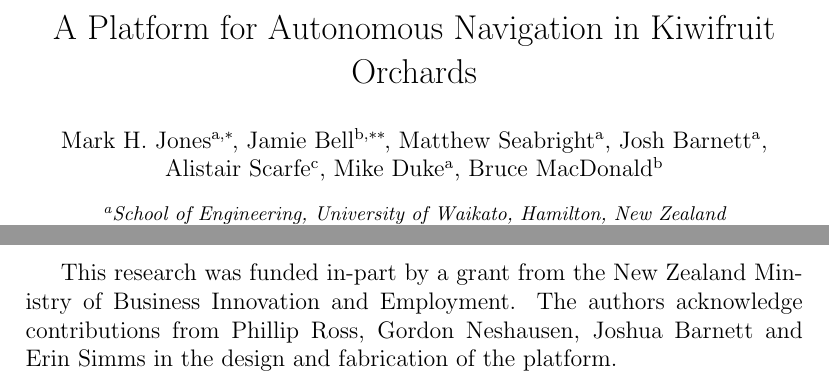
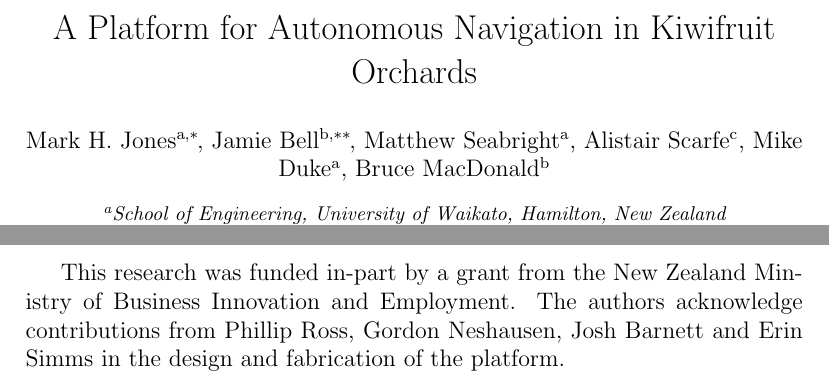
Before and after one commit to MarkHedleyJones/paper_autonomousPlatform, a LaTeX paper (elsarticle-template-5-harv.tex): two parts of pages 1 and 7 of 13, joined at a grey line, cut so that both start at the same text. Compiled offline with pdfLaTeX.

Commit message:
Authorship change

```diff
--- a/elsarticle-template-5-harv.tex
+++ b/elsarticle-template-5-harv.tex
@@ -373,7 +372,7 @@
 
 \section*{Acknowledgements}
 This research was funded in-part by a grant from the New Zealand Ministry of Business Innovation and Employment.
-The authors acknowledge contributions from Phillip Ross, Gordon Neshausen, Joshua Barnett and Erin Simms in the design and fabrication of the platform.
+The authors acknowledge contributions from Phillip Ross, Gordon Neshausen, Josh Barnett and Erin Simms in the design and fabrication of the platform.
 
 \section{Jamie-Mark communication}
 You are free to suggest anything about anything.
```
Also changed, not shown: elsarticle-template-5-harv.pdf, elsarticle-template-5-harv.tex (1 more changed lines).
